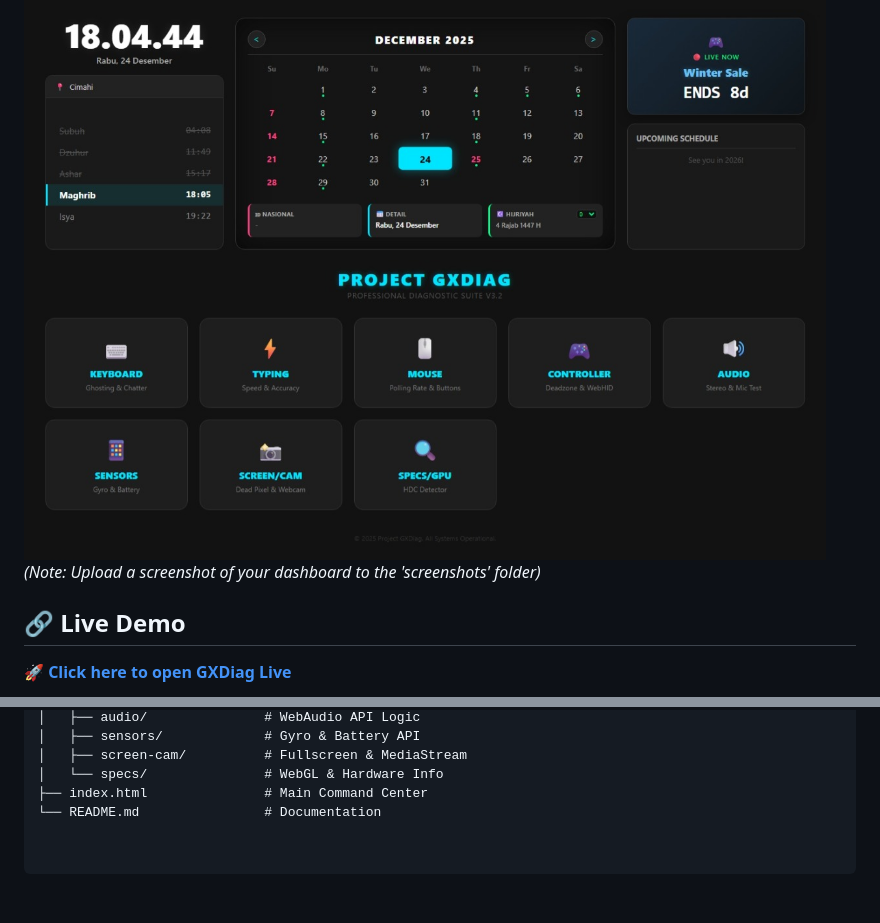
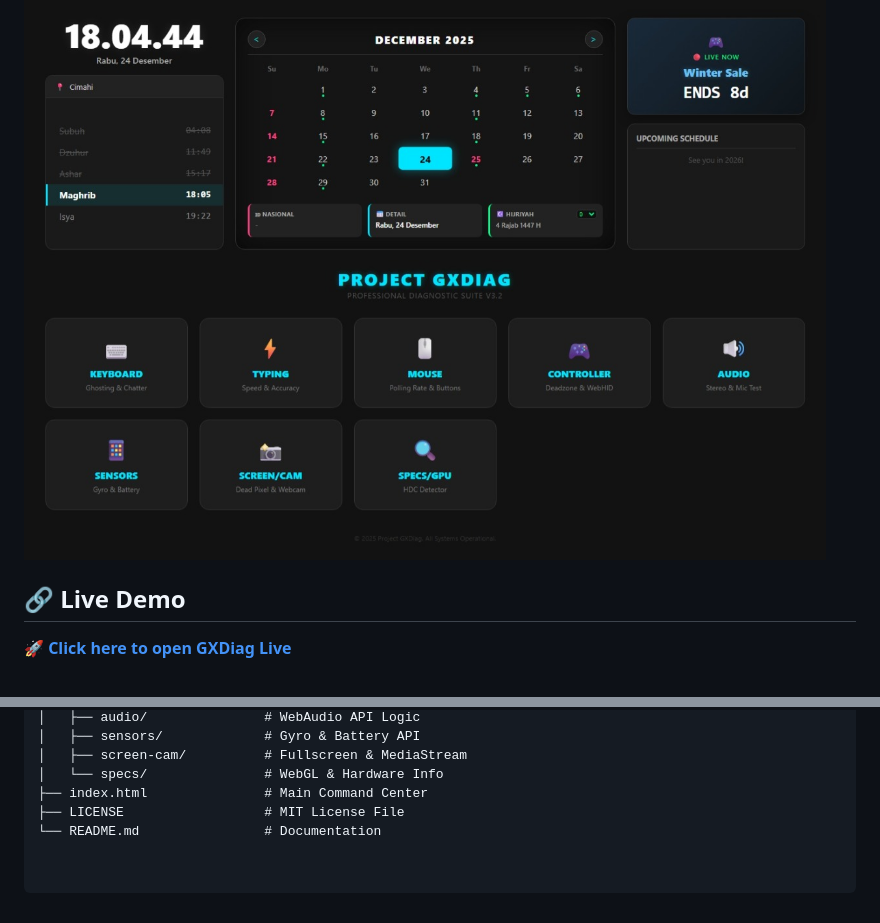
Before and after one commit to brahmantyo12/gxdiag, a Markdown page: README.md, 2 parts joined by grey strips. GitHub-like rendering.

```diff
--- a/README.md
+++ b/README.md
@@ -4,7 +4,6 @@
 > A lightweight, modular, and professional tool to test hardware peripherals and monitor system events directly from your browser.
 
 ![Project Banner](screenshots/banner.png)
-*(Note: Upload a screenshot of your dashboard to the 'screenshots' folder)*
 
 ## 🔗 Live Demo
 🚀 **[Click here to open GXDiag Live](https://gxdiag.brahmantyo12.my.id)**
@@ -86,4 +85,5 @@ GXDiag-Project/
 │   ├── screen-cam/          # Fullscreen & MediaStream
 │   └── specs/               # WebGL & Hardware Info
 ├── index.html               # Main Command Center
+├── LICENSE                  # MIT License File
 └── README.md                # Documentation
```
